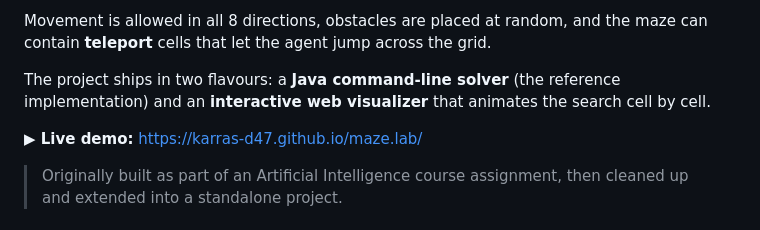
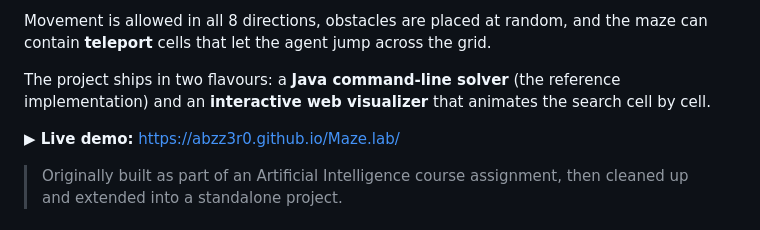
Before and after one commit to Karras-D47/maze.lab, a Markdown page: README.md, the part around the change. Drawn GitHub-style.

```diff
--- a/README.md
+++ b/README.md
@@ -11,7 +11,7 @@ The project ships in two flavours: a **Java command-line solver** (the reference
 implementation) and an **interactive web visualizer** that animates the search
 cell by cell.
 
-**▶ Live demo:**  https://karras-d47.github.io/maze.lab/
+**▶ Live demo:** https://abzz3r0.github.io/Maze.lab/
 
 > Originally built as part of an Artificial Intelligence course assignment, then
 > cleaned up and extended into a standalone project.
```
